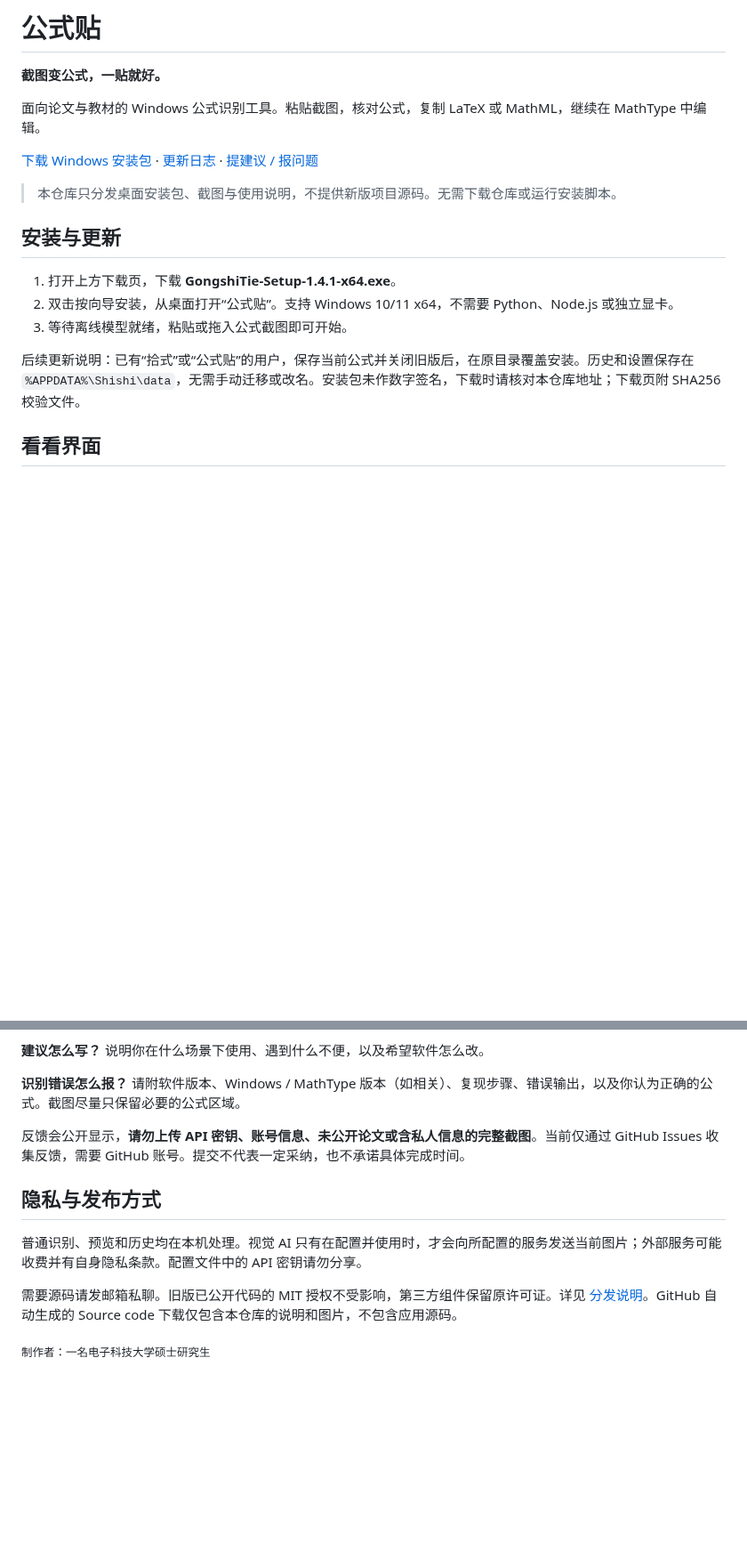
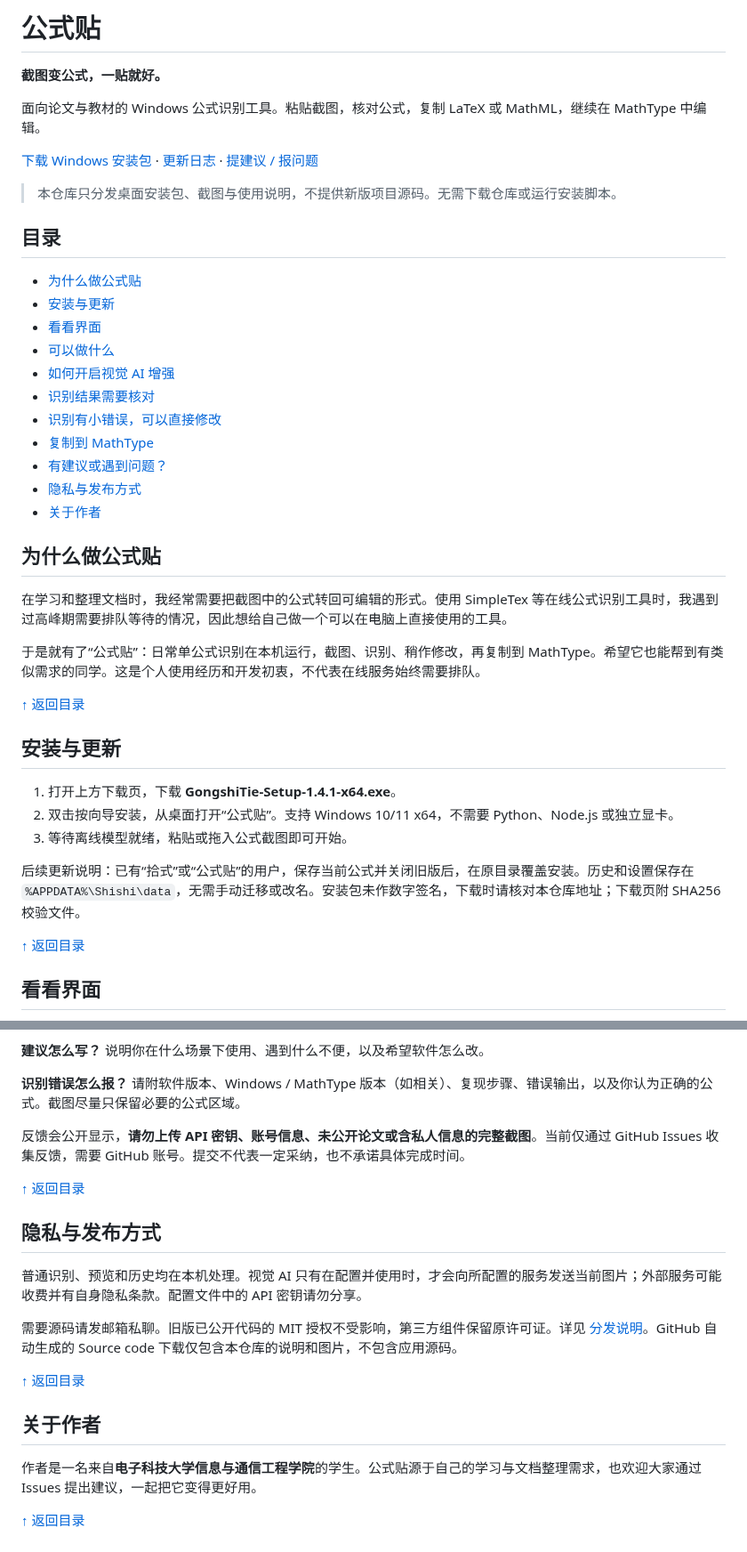
Before and after one commit to jaycent20/shishi-formula-ocr, a Markdown page: README.md, 2 parts joined by grey strips. Shown at 89% size. Rendered like a GitHub page; blank space fills up the shorter version.

```diff
--- a/README.md
+++ b/README.md
@@ -10,6 +10,34 @@
 
 > 本仓库只分发桌面安装包、截图与使用说明，不提供新版项目源码。无需下载仓库或运行安装脚本。
 
+<a name="contents"></a>
+
+## 目录
+
+- [为什么做公式贴](#motivation)
+- [安装与更新](#installation)
+- [看看界面](#screenshots)
+- [可以做什么](#features)
+- [如何开启视觉 AI 增强](#vision-ai)
+- [识别结果需要核对](#review)
+- [识别有小错误，可以直接修改](#manual-correction)
+- [复制到 MathType](#mathtype)
+- [有建议或遇到问题？](#feedback)
+- [隐私与发布方式](#privacy)
+- [关于作者](#author)
+
+<a name="motivation"></a>
+
+## 为什么做公式贴
+
+在学习和整理文档时，我经常需要把截图中的公式转回可编辑的形式。使用 SimpleTex 等在线公式识别工具时，我遇到过高峰期需要排队等待的情况，因此想给自己做一个可以在电脑上直接使用的工具。
+
+于是就有了“公式贴”：日常单公式识别在本机运行，截图、识别、稍作修改，再复制到 MathType。希望它也能帮到有类似需求的同学。这是个人使用经历和开发初衷，不代表在线服务始终需要排队。
+
+[↑ 返回目录](#contents)
+
+<a name="installation"></a>
+
 ## 安装与更新
 
 1. 打开上方下载页，下载 **GongshiTie-Setup-1.4.1-x64.exe**。
@@ -17,6 +45,10 @@
 3. 等待离线模型就绪，粘贴或拖入公式截图即可开始。
 
 后续更新说明：已有“拾式”或“公式贴”的用户，保存当前公式并关闭旧版后，在原目录覆盖安装。历史和设置保存在 `%APPDATA%\Shishi\data`，无需手动迁移或改名。安装包未作数字签名，下载时请核对本仓库地址；下载页附 SHA256 校验文件。
+
+[↑ 返回目录](#contents)
+
+<a name="screenshots"></a>
 
 ## 看看界面
 
@@ -132,10 +205,22 @@
 
 反馈会公开显示，**请勿上传 API 密钥、账号信息、未公开论文或含私人信息的完整截图**。当前仅通过 GitHub Issues 收集反馈，需要 GitHub 账号。提交不代表一定采纳，也不承诺具体完成时间。
 
+[↑ 返回目录](#contents)
+
+<a name="privacy"></a>
+
 ## 隐私与发布方式
 
 普通识别、预览和历史均在本机处理。视觉 AI 只有在配置并使用时，才会向所配置的服务发送当前图片；外部服务可能收费并有自身隐私条款。配置文件中的 API 密钥请勿分享。
 
 需要源码请发邮箱私聊。旧版已公开代码的 MIT 授权不受影响，第三方组件保留原许可证。详见 [分发说明](DISTRIBUTION.md)。GitHub 自动生成的 Source code 下载仅包含本仓库的说明和图片，不包含应用源码。
 
-<sub>制作者：一名电子科技大学硕士研究生</sub>
+[↑ 返回目录](#contents)
+
+<a name="author"></a>
+
+## 关于作者
+
+作者是一名来自**电子科技大学信息与通信工程学院**的学生。公式贴源于自己的学习与文档整理需求，也欢迎大家通过 Issues 提出建议，一起把它变得更好用。
+
+[↑ 返回目录](#contents)
```
Also changed, not shown: other parts of README.md (+41 -0 lines), CHANGELOG.md (+8 -0 lines), images/manual-correction-example.png (added).
